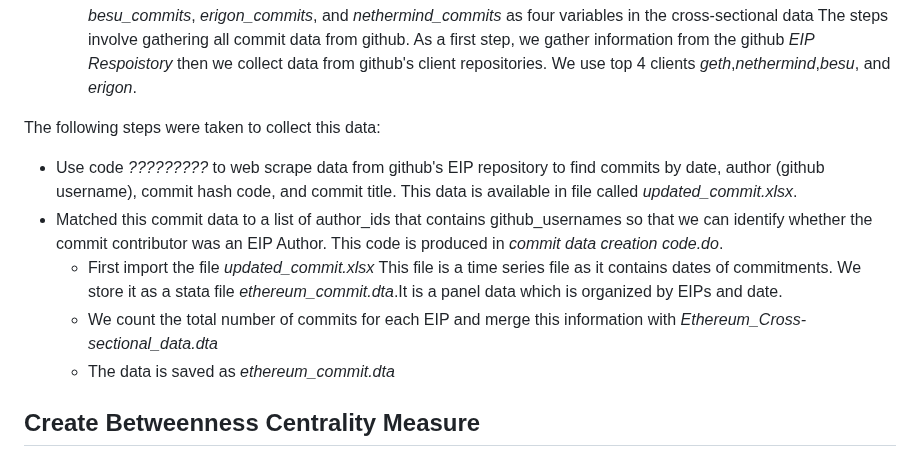
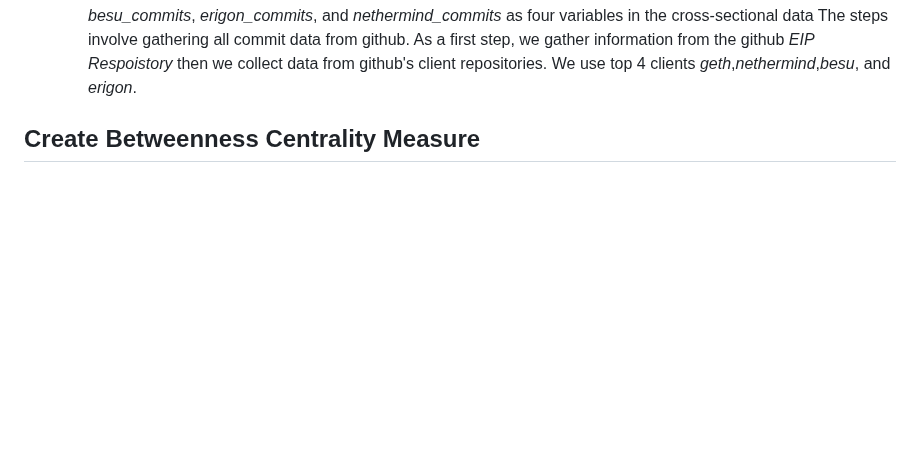
Before and after one commit to Fintech-Research-Lab/Ethereum_Governance_Project, a Markdown page: Data Gathering/Data Replication Document.md, the part around the change. Rendered like a GitHub page; blank space fills up the shorter version.

```diff
--- a/Data Gathering/Data Replication Document.md
+++ b/Data Gathering/Data Replication Document.md
@@ -30,12 +30,5 @@ Apart from the cross-sectional data which is organized by *eip_number* we have a
   - We then merge this to the cross-sectional data for each author 1 to 11
   - We create a maximum of all authors for eip. This process is repeated for 4 clients so we get *geth_commits*, *besu_commits*, *erigon_commits*, and *nethermind_commits* as four variables in the cross-sectional data
 The steps involve gathering all commit data from github. As a first step, we gather information from the github *EIP Respoistory* then we collect data from github's client repositories. We use top 4 clients *geth*,*nethermind*,*besu*, and *erigon*.
-
-The following steps were taken to collect this data:
-* Use code *?????????* to web scrape data from github's EIP repository to find commits by date, author (github username), commit hash code, and commit title. This data is available in file called *updated_commit.xlsx*.
-* Matched this commit data to a list of author_ids that contains github_usernames so that we can identify whether the commit contributor was an EIP Author. This code is produced in *commit data creation code.do*.
-  - First import the file *updated_commit.xlsx*  This file is a time series file as it contains dates of commitments. We store it as a stata file *ethereum_commit.dta*.It is a panel data which is organized by EIPs and date.
-  - We count the total number of commits for each EIP and merge this information with *Ethereum_Cross-sectional_data.dta*
-  - The data is saved as *ethereum_commit.dta*
 ## Create Betweenness Centrality Measure
 we use python code *??????.py* to create a betweenness centrality measure amongs all co-authors of EIPs. The code takes file *allEIPs.csv* and create a betweenness centrality measure for each EIP. We merge the betweenness_centrality measure in the Ethereum_Cross-sectional_Date.dta using eip_number.
```
